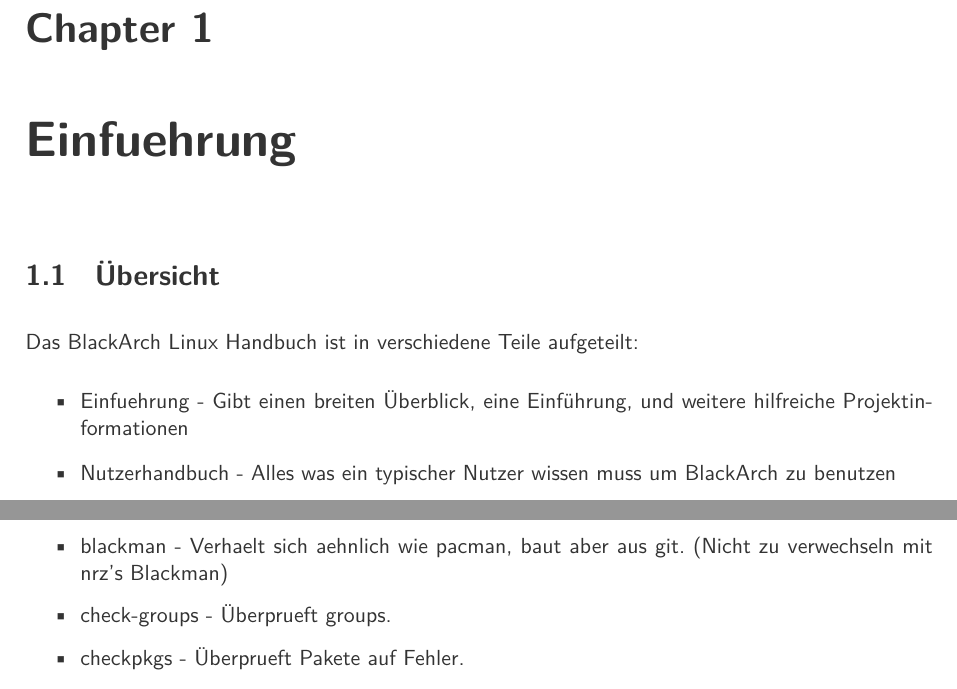
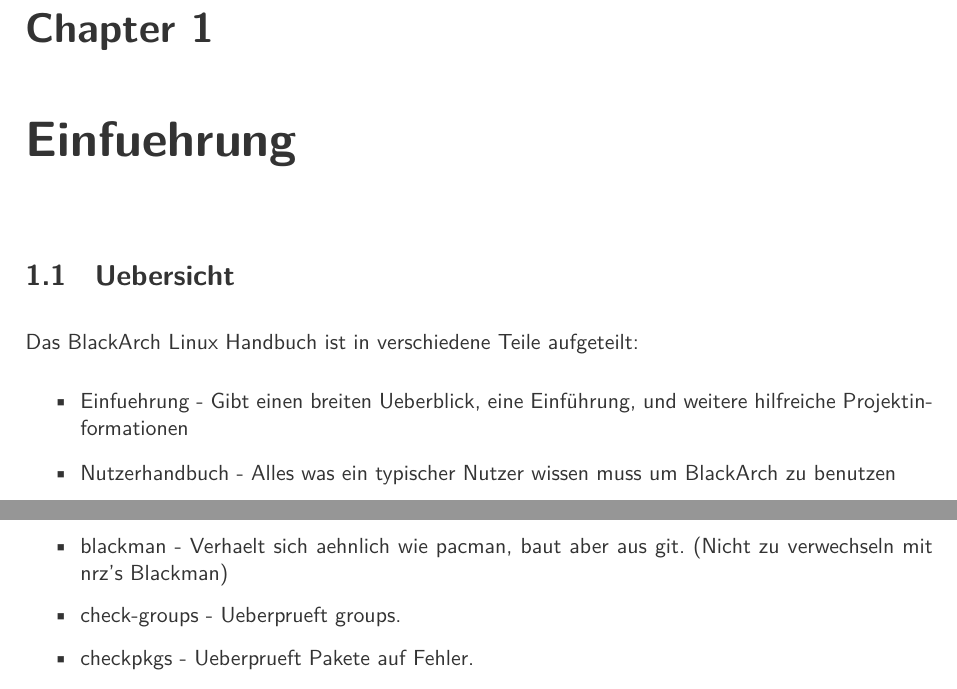
Before and after one commit to BlackArch/blackarch-guide, a LaTeX book (latex/blackarch-guide-de.tex): two parts of pages 4 and 16 of 20, joined at a grey line, cut so that both start at the same text. Compiled offline with XeLaTeX; a LaTeX package or settings file that is missing is left out.

Commit message:
German translation.
Removed Ä

```diff
--- a/latex/blackarch-guide-de.tex
+++ b/latex/blackarch-guide-de.tex
@@ -111,10 +111,10 @@
 
 \chapter{Einfuehrung}
 
-\section{Übersicht}
+\section{Uebersicht}
 Das BlackArch Linux Handbuch ist in verschiedene Teile aufgeteilt:
 \begin{itemize}
-\item Einfuehrung - Gibt einen breiten Überblick, eine Einführung, und weitere hilfreiche Projektinformationen
+\item Einfuehrung - Gibt einen breiten Ueberblick, eine Einführung, und weitere hilfreiche Projektinformationen
 \item Nutzerhandbuch - Alles was ein typischer Nutzer wissen muss um BlackArch zu benutzen
 \item Entwicklerhandbuch - Wie kann man zu BlackArch beitragen und entwickeln
 \item Tool Guide - Tiefgehende Details zu Tools und Beispiele zur Benutzung (WIP)
@@ -576,8 +576,8 @@
 \item basign-key - Signiert einen Schluessel.
 \item blackman - Verhaelt sich aehnlich wie pacman, baut aber aus git.
 	(Nicht zu verwechseln mit nrz's Blackman)
-\item check-groups - Überprueft groups.
-\item checkpkgs - Überprueft Pakete auf Fehler.
+\item check-groups - Ueberprueft groups.
+\item checkpkgs - Ueberprueft Pakete auf Fehler.
 \item conflicts - Sucht nach Dateikonflikten.
 \item dbmod - Modifiziert eine Paketdatenbank.
 \item depth-list - Erzeugt eine Liste sortiert nach Abhaengigkeitspfad.
```
Also changed, not shown: latex/blackarch-guide-de.tex (2 more changed lines).
